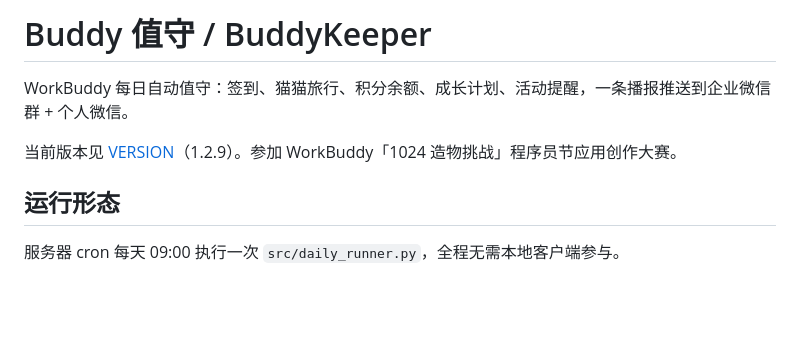
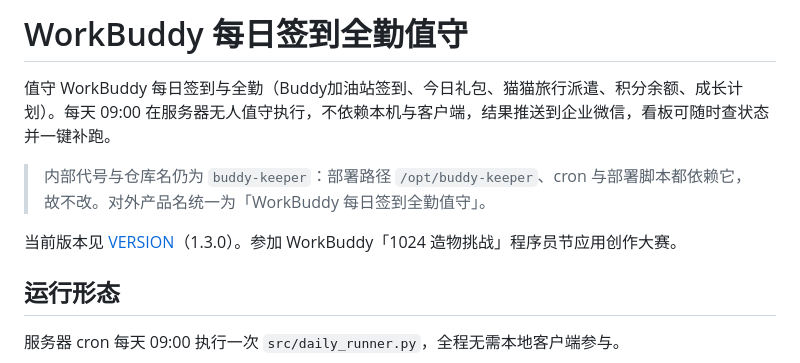
Before and after one commit to yanningxx/buddy-keeper, a Markdown page: README.md, the part around the change. Rendered like a GitHub page; blank space fills up the shorter version.

Commit message:
release(1.3.0): 产品更名为 WorkBuddy 每日签到全勤值守，全站与文档同步

```diff
--- a/README.md
+++ b/README.md
@@ -1,8 +1,10 @@
-# Buddy 值守 / BuddyKeeper
+# WorkBuddy 每日签到全勤值守
 
-WorkBuddy 每日自动值守：签到、猫猫旅行、积分余额、成长计划、活动提醒，一条播报推送到企业微信群 + 个人微信。
+值守 WorkBuddy 每日签到与全勤（Buddy加油站签到、今日礼包、猫猫旅行派遣、积分余额、成长计划）。每天 09:00 在服务器无人值守执行，不依赖本机与客户端，结果推送到企业微信，看板可随时查状态并一键补跑。
 
-当前版本见 [VERSION](VERSION)（1.2.9）。参加 WorkBuddy「1024 造物挑战」程序员节应用创作大赛。
+> 内部代号与仓库名仍为 `buddy-keeper`：部署路径 `/opt/buddy-keeper`、cron 与部署脚本都依赖它，故不改。对外产品名统一为「WorkBuddy 每日签到全勤值守」。
+
+当前版本见 [VERSION](VERSION)（1.3.0）。参加 WorkBuddy「1024 造物挑战」程序员节应用创作大赛。
 
 ## 运行形态
 
```
